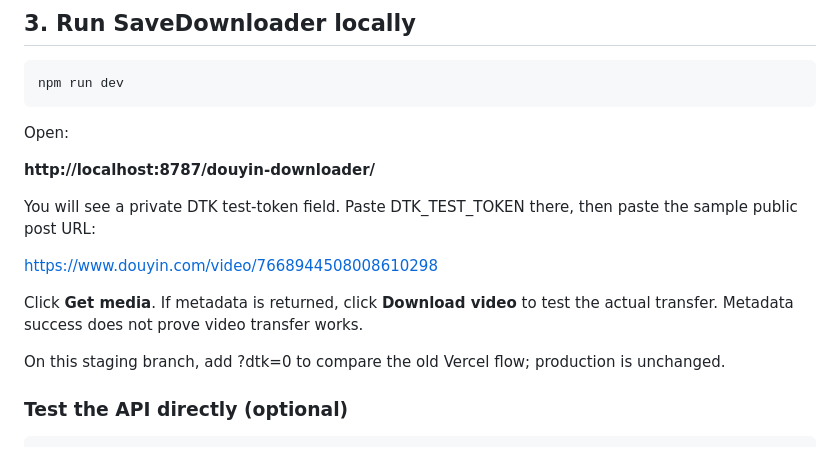
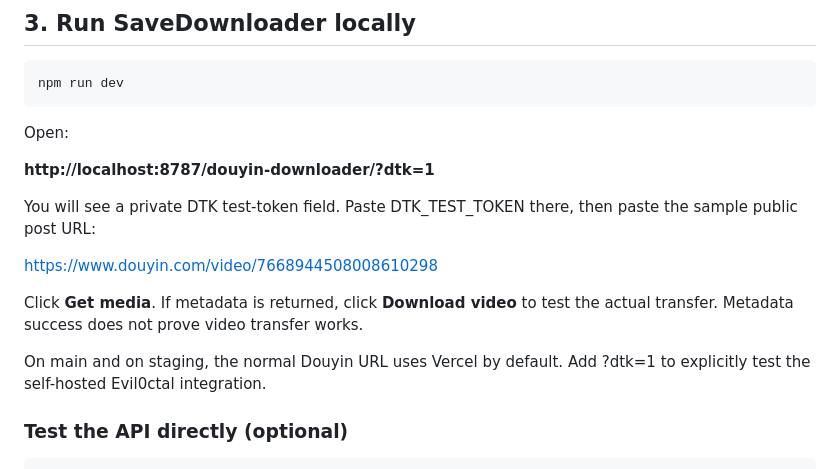
Before and after one commit to kevin4relocate/savedownloader, a Markdown page: docs/douyin-dtk-branch-test.md, the part around one of its changes. GitHub-like rendering.

```diff
--- a/docs/douyin-dtk-branch-test.md
+++ b/docs/douyin-dtk-branch-test.md
@@ -177,7 +151,7 @@ npm run dev
 
 Open:
 
-**http://localhost:8787/douyin-downloader/**
+**http://localhost:8787/douyin-downloader/?dtk=1**
 
 You will see a private DTK test-token field. Paste DTK_TEST_TOKEN there,
 then paste the sample public post URL:
@@ -187,7 +161,8 @@ https://www.douyin.com/video/7668944508008610298
 Click **Get media**. If metadata is returned, click **Download video** to test
 the actual transfer. Metadata success does not prove video transfer works.
 
-On this staging branch, add ?dtk=0 to compare the old Vercel flow; production is unchanged.
+On main and on staging, the normal Douyin URL uses Vercel by default.
+Add ?dtk=1 to explicitly test the self-hosted Evil0ctal integration.
 
 ### Test the API directly (optional)
 
```
Also changed, not shown: other parts of docs/douyin-dtk-branch-test.md (+23 -47 lines).
